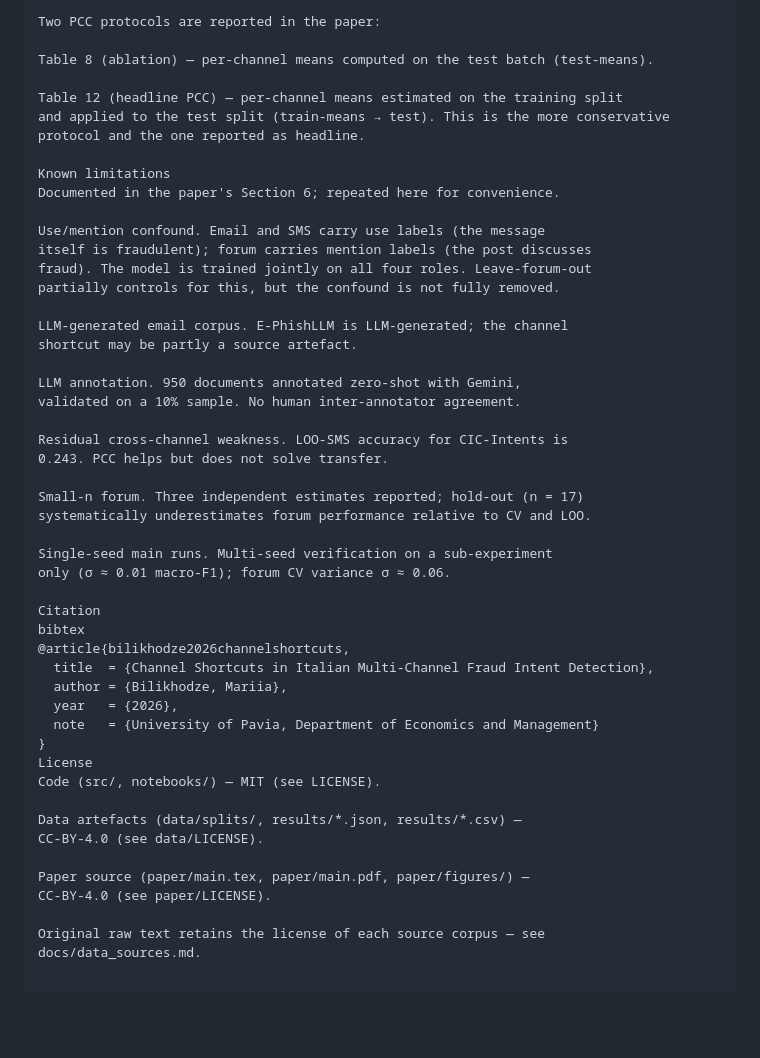
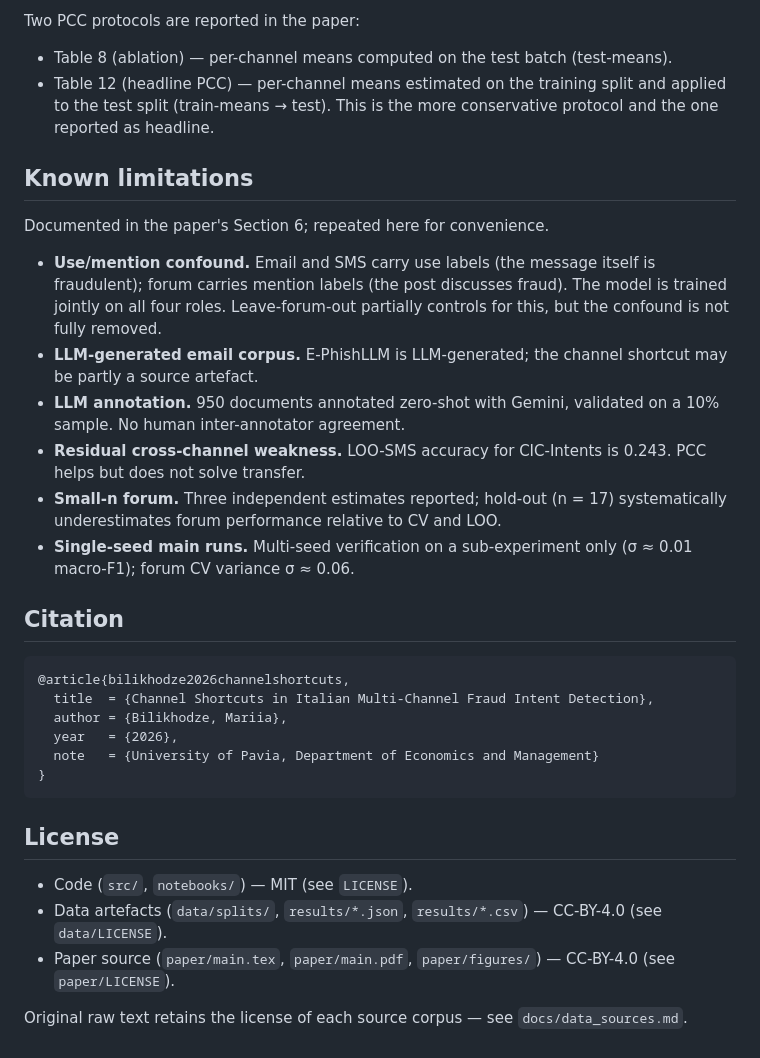
Before and after one commit to marybilik/cic-intents, a Markdown page: README.md, the part around one of its changes. GitHub-like rendering; blank space fills up the shorter version.

Commit message:
Revise README for installation and environment variables
Updated installation instructions, added environment variables section, and improved formatting for clarity.

````diff
--- a/README.md
+++ b/README.md
@@ -204,51 +233,48 @@ consistent with the reported CIs.
 
 Two PCC protocols are reported in the paper:
 
-Table 8 (ablation) — per-channel means computed on the test batch (test-means).
+- Table 8 (ablation) — per-channel means computed on the test batch (test-means).
+- Table 12 (headline PCC) — per-channel means estimated on the training split
+  and applied to the test split (train-means → test). This is the more conservative
+  protocol and the one reported as headline.
 
-Table 12 (headline PCC) — per-channel means estimated on the training split
-and applied to the test split (train-means → test). This is the more conservative
-protocol and the one reported as headline.
+## Known limitations
 
-Known limitations
 Documented in the paper's Section 6; repeated here for convenience.
 
-Use/mention confound. Email and SMS carry use labels (the message
-itself is fraudulent); forum carries mention labels (the post discusses
-fraud). The model is trained jointly on all four roles. Leave-forum-out
-partially controls for this, but the confound is not fully removed.
+- **Use/mention confound.** Email and SMS carry use labels (the message
+  itself is fraudulent); forum carries mention labels (the post discusses
+  fraud). The model is trained jointly on all four roles. Leave-forum-out
+  partially controls for this, but the confound is not fully removed.
+- **LLM-generated email corpus.** E-PhishLLM is LLM-generated; the channel
+  shortcut may be partly a source artefact.
+- **LLM annotation.** 950 documents annotated zero-shot with Gemini,
+  validated on a 10% sample. No human inter-annotator agreement.
+- **Residual cross-channel weakness.** LOO-SMS accuracy for CIC-Intents is
+  0.243. PCC helps but does not solve transfer.
+- **Small-n forum.** Three independent estimates reported; hold-out (n = 17)
+  systematically underestimates forum performance relative to CV and LOO.
+- **Single-seed main runs.** Multi-seed verification on a sub-experiment
+  only (σ ≈ 0.01 macro-F1); forum CV variance σ ≈ 0.06.
 
-LLM-generated email corpus. E-PhishLLM is LLM-generated; the channel
-shortcut may be partly a source artefact.
+## Citation
 
-LLM annotation. 950 documents annotated zero-shot with Gemini,
-validated on a 10% sample. No human inter-annotator agreement.
-
-Residual cross-channel weakness. LOO-SMS accuracy for CIC-Intents is
-0.243. PCC helps but does not solve transfer.
-
-Small-n forum. Three independent estimates reported; hold-out (n = 17)
-systematically underestimates forum performance relative to CV and LOO.
-
-Single-seed main runs. Multi-seed verification on a sub-experiment
-only (σ ≈ 0.01 macro-F1); forum CV variance σ ≈ 0.06.
-
-Citation
-bibtex
+```bibtex
 @article{bilikhodze2026channelshortcuts,
   title  = {Channel Shortcuts in Italian Multi-Channel Fraud Intent Detection},
   author = {Bilikhodze, Mariia},
   year   = {2026},
   note   = {University of Pavia, Department of Economics and Management}
 }
-License
-Code (src/, notebooks/) — MIT (see LICENSE).
+```
 
-Data artefacts (data/splits/, results/*.json, results/*.csv) —
-CC-BY-4.0 (see data/LICENSE).
+## License
 
-Paper source (paper/main.tex, paper/main.pdf, paper/figures/) —
-CC-BY-4.0 (see paper/LICENSE).
+- Code (`src/`, `notebooks/`) — MIT (see `LICENSE`).
+- Data artefacts (`data/splits/`, `results/*.json`, `results/*.csv`) —
+  CC-BY-4.0 (see `data/LICENSE`).
+- Paper source (`paper/main.tex`, `paper/main.pdf`, `paper/figures/`) —
+  CC-BY-4.0 (see `paper/LICENSE`).
 
 Original raw text retains the license of each source corpus — see
-docs/data_sources.md.
+`docs/data_sources.md`.
````
Also changed, not shown: other parts of README.md (+101 -72 lines).
